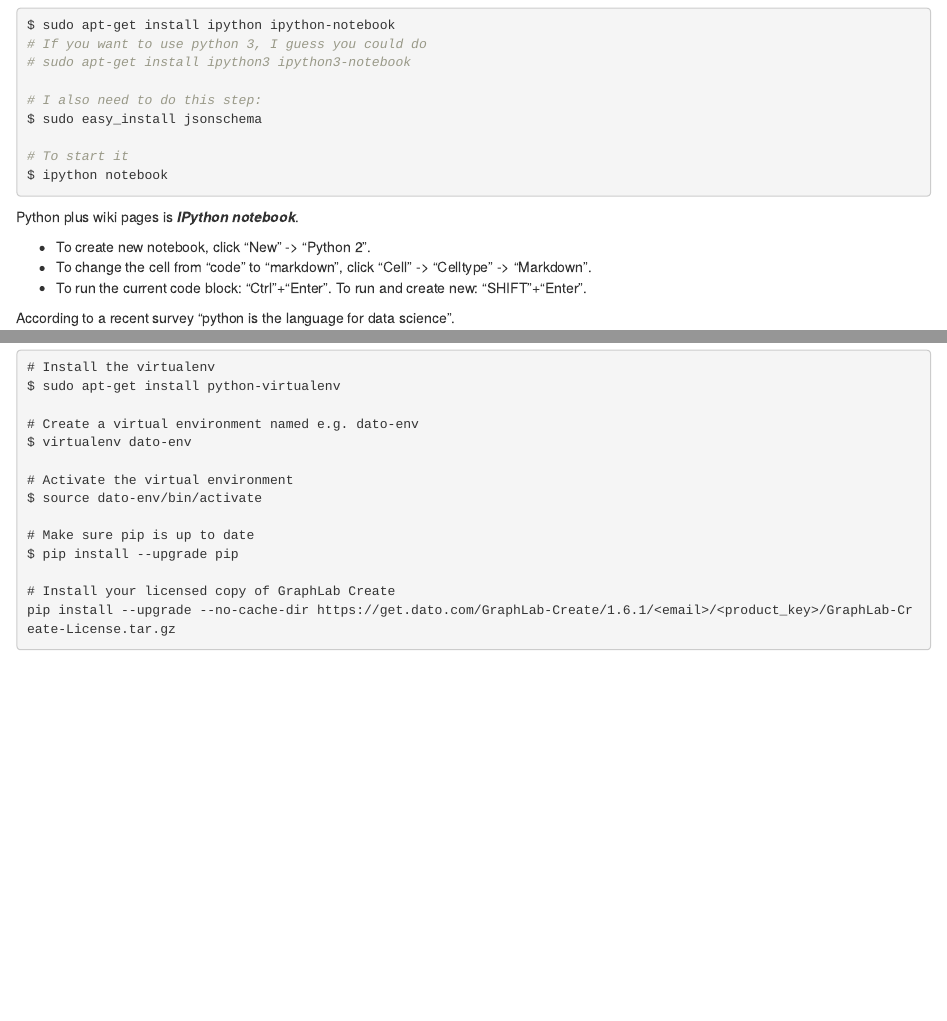
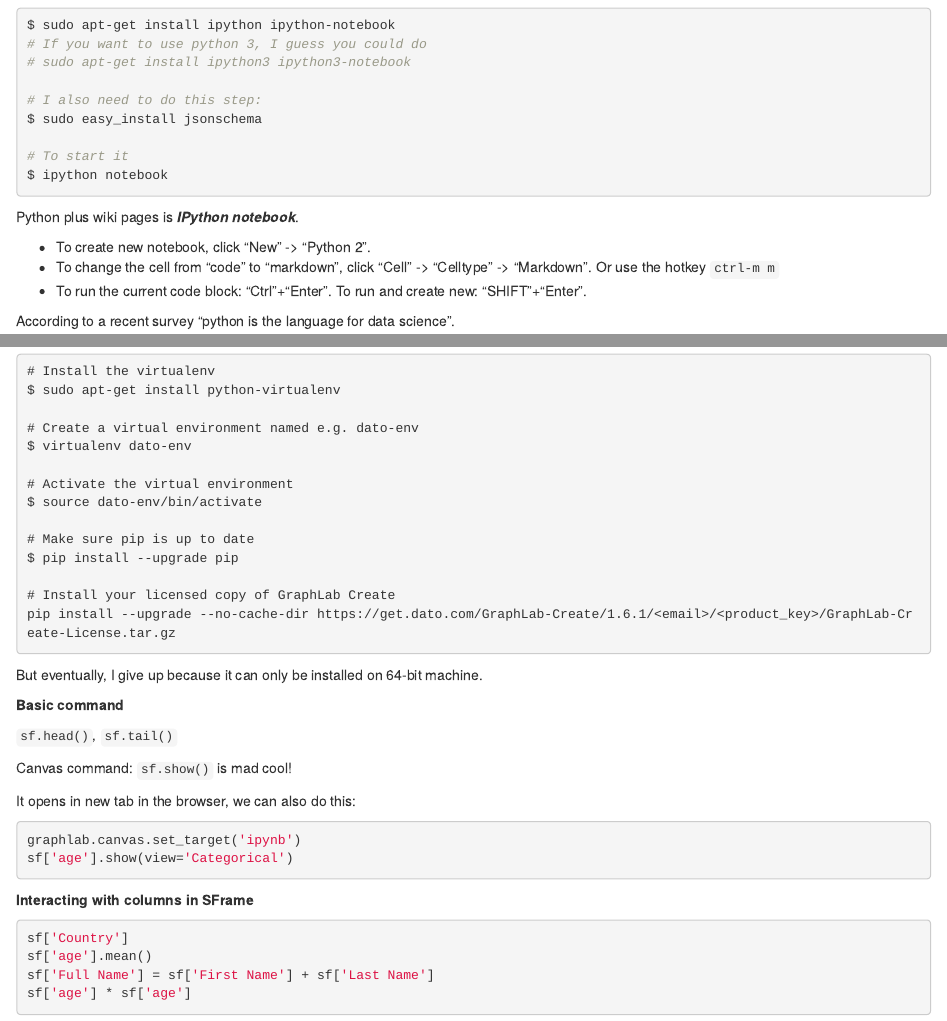
Before and after one commit to eroicaleo/MachineLearningUW, an R Markdown document (course1/LectureNotesCourse1.Rmd): the page in a window 1100 px wide, from 330 px down, and a second part further down, joined at a grey line. Rendered offline with R 4.5, knitr and Pandoc, with nearby package versions.

Commit message:
updates week1 notes and sample code

````diff
--- a/course1/LectureNotesCourse1.Rmd
+++ b/course1/LectureNotesCourse1.Rmd
@@ -32,6 +32,7 @@
 
 * To create new notebook, click "New" -> "Python 2".
 * To change the cell from "code" to "markdown", click "Cell" -> "Celltype" -> "Markdown".
+Or use the hotkey `ctrl-m m`
 * To run the current code block: "Ctrl"+"Enter". To run and create new: "SHIFT"+"Enter".
 
 According to a recent survey "python is the language for data science".
@@ -56,3 +57,25 @@
 # Install your licensed copy of GraphLab Create
 pip install --upgrade --no-cache-dir https://get.dato.com/GraphLab-Create/1.6.1/<email>/<product_key>/GraphLab-Create-License.tar.gz
 ```
+
+But eventually, I give up because it can only be installed on 64-bit machine.
+
+**Basic command**
+
+`sf.head()`, `sf.tail()`
+
+Canvas command: `sf.show()` is mad cool!
+
+It opens in new tab in the browser, we can also do this:
+```python
+graphlab.canvas.set_target('ipynb')
+sf['age'].show(view='Categorical')
+```
+
+**Interacting with columns in SFrame**
+```python
+sf['Country']
+sf['age'].mean()
+sf['Full Name'] = sf['First Name'] + sf['Last Name']
+sf['age'] * sf['age']
+```
````
Also changed, not shown: 1 other file.
